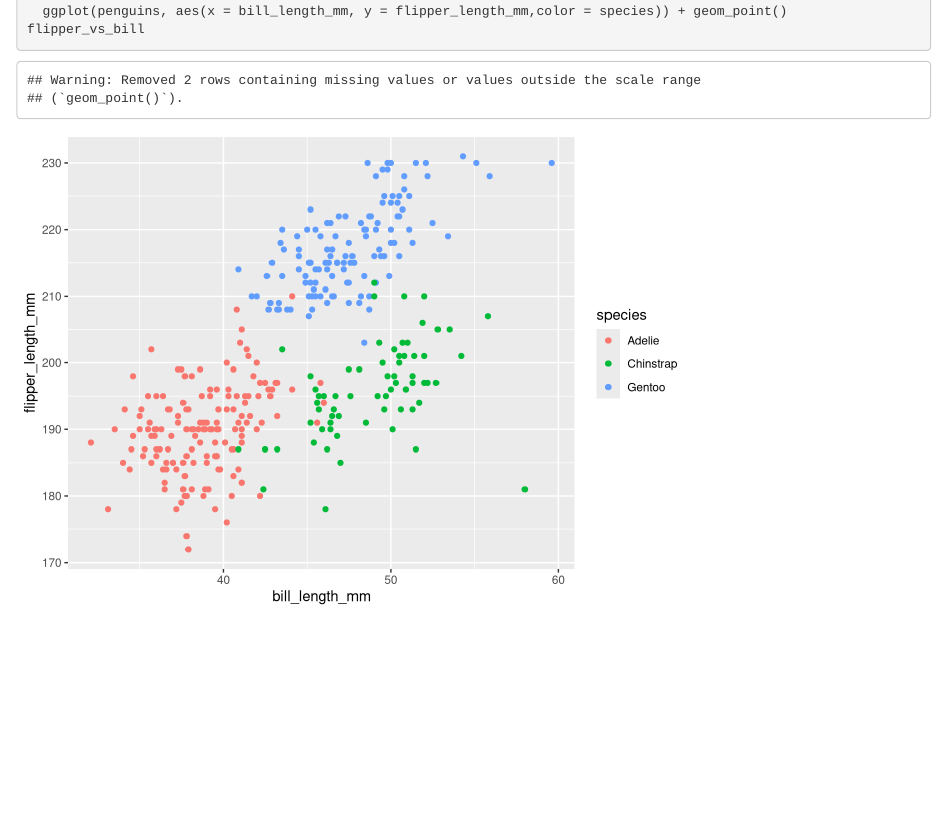
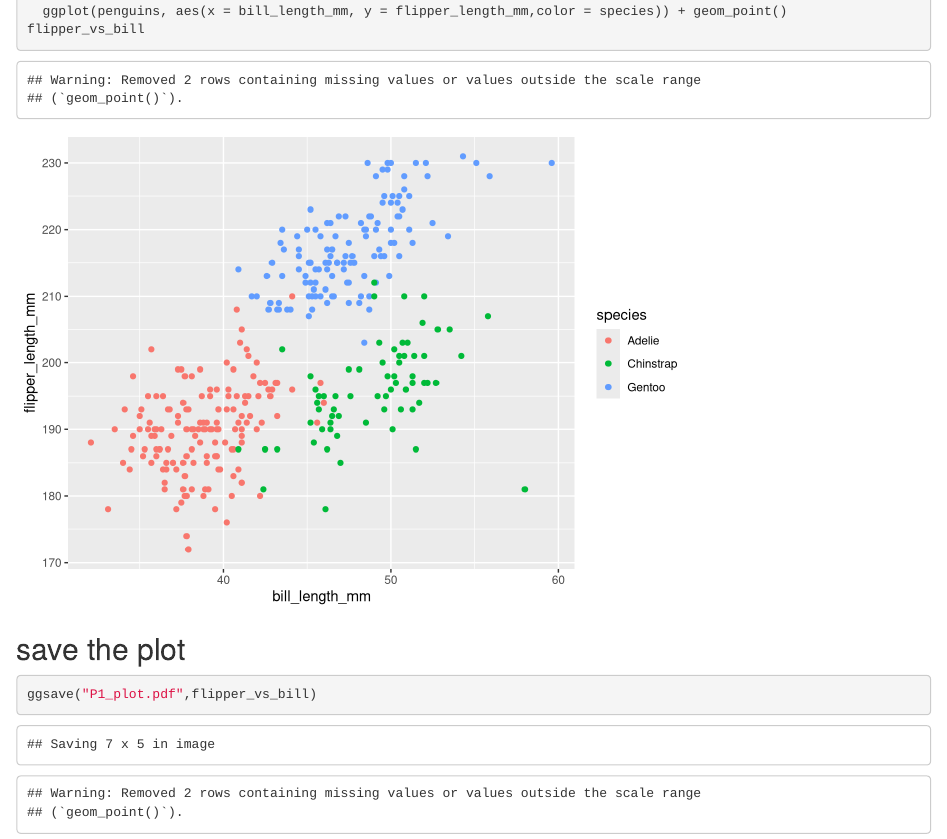
Before and after one commit to hongpu429/p8105_hw1_hm2946, an R Markdown document (p8105_hw1.Rmd): the page in a window 1100 px wide, from 1920 px down. Rendered offline with R 4.5, knitr and Pandoc, with nearby package versions.

Commit message:
save the plot

````diff
--- a/p8105_hw1.Rmd
+++ b/p8105_hw1.Rmd
@@ -37,3 +37,8 @@ flipper_vs_bill =
   ggplot(penguins, aes(x = bill_length_mm, y = flipper_length_mm,color = species)) + geom_point()
 flipper_vs_bill
 ```
+
+## save the plot
+```{r}
+ggsave("P1_plot.pdf",flipper_vs_bill)
+```
````
Also changed, not shown: P1_plot.pdf (added), p8105_hw1.html.
